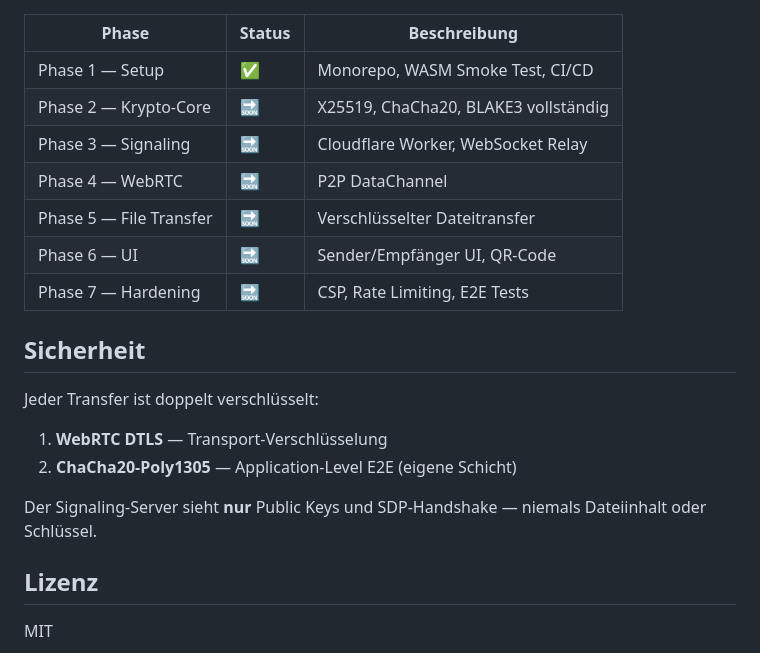
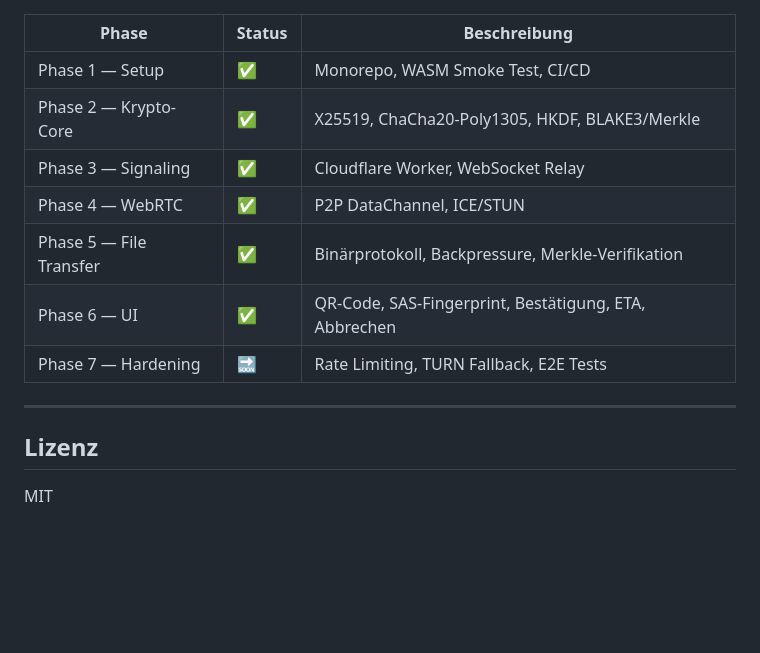
Before and after one commit to BocraftTV/safedrop, a Markdown page: README.md, the part around one of its changes. GitHub-like rendering; blank space fills up the shorter version.

```diff
--- a/README.md
+++ b/README.md
@@ -123,20 +140,14 @@ securedrop/
 | Phase | Status | Beschreibung |
 |---|---|---|
 | Phase 1 — Setup | ✅ | Monorepo, WASM Smoke Test, CI/CD |
-| Phase 2 — Krypto-Core | 🔜 | X25519, ChaCha20, BLAKE3 vollständig |
-| Phase 3 — Signaling | 🔜 | Cloudflare Worker, WebSocket Relay |
-| Phase 4 — WebRTC | 🔜 | P2P DataChannel |
-| Phase 5 — File Transfer | 🔜 | Verschlüsselter Dateitransfer |
-| Phase 6 — UI | 🔜 | Sender/Empfänger UI, QR-Code |
-| Phase 7 — Hardening | 🔜 | CSP, Rate Limiting, E2E Tests |
+| Phase 2 — Krypto-Core | ✅ | X25519, ChaCha20-Poly1305, HKDF, BLAKE3/Merkle |
+| Phase 3 — Signaling | ✅ | Cloudflare Worker, WebSocket Relay |
+| Phase 4 — WebRTC | ✅ | P2P DataChannel, ICE/STUN |
+| Phase 5 — File Transfer | ✅ | Binärprotokoll, Backpressure, Merkle-Verifikation |
+| Phase 6 — UI | ✅ | QR-Code, SAS-Fingerprint, Bestätigung, ETA, Abbrechen |
+| Phase 7 — Hardening | 🔜 | Rate Limiting, TURN Fallback, E2E Tests |
 
-## Sicherheit
-
-Jeder Transfer ist doppelt verschlüsselt:
-1. **WebRTC DTLS** — Transport-Verschlüsselung
-2. **ChaCha20-Poly1305** — Application-Level E2E (eigene Schicht)
-
-Der Signaling-Server sieht **nur** Public Keys und SDP-Handshake — niemals Dateiinhalt oder Schlüssel.
+---
 
 ## Lizenz
 
```
Also changed, not shown: other parts of README.md (+75 -58 lines).
